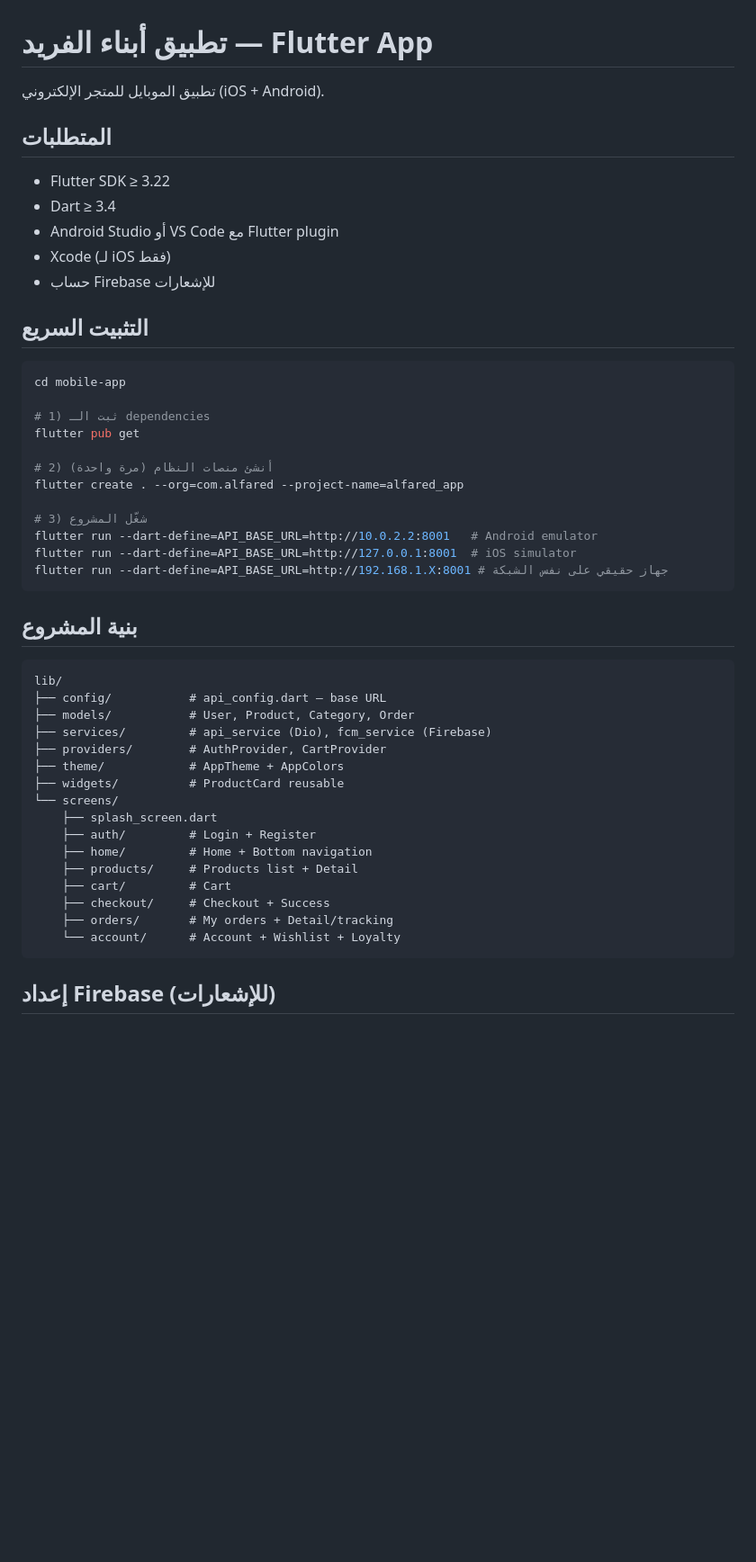
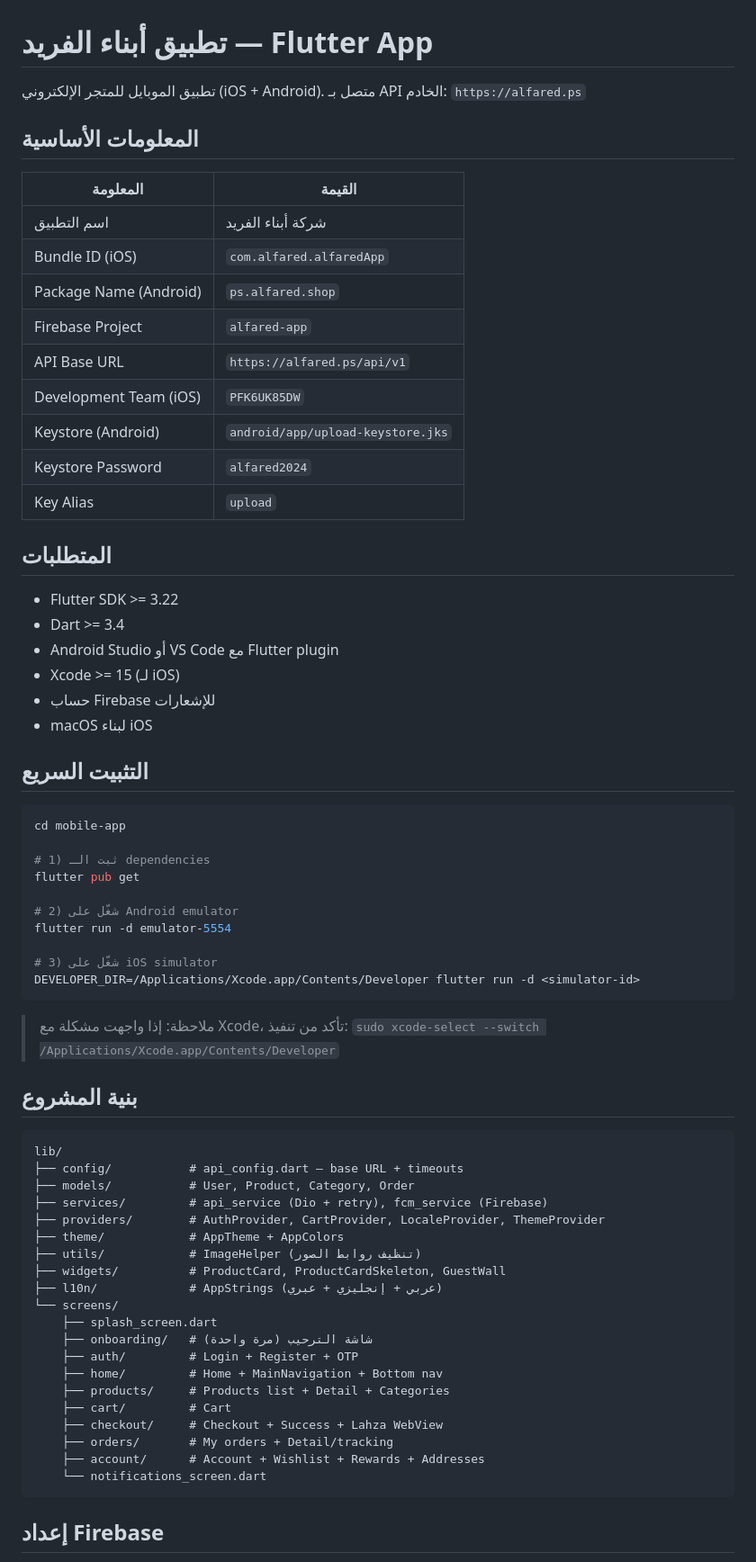
Before and after one commit to mohammadkhala/alfared, a Markdown page: mobile-app/README.md, the part around one of its changes. Shown at 90% size. GitHub-like rendering; blank space fills up the shorter version.

````diff
--- a/mobile-app/README.md
+++ b/mobile-app/README.md
@@ -1,14 +1,30 @@
 # تطبيق أبناء الفريد — Flutter App
 
 تطبيق الموبايل للمتجر الإلكتروني (iOS + Android).
+متصل بـ API الخادم: `https://alfared.ps`
+
+## المعلومات الأساسية
+
+| المعلومة | القيمة |
+|----------|--------|
+| اسم التطبيق | شركة أبناء الفريد |
+| Bundle ID (iOS) | `com.alfared.alfaredApp` |
+| Package Name (Android) | `ps.alfared.shop` |
+| Firebase Project | `alfared-app` |
+| API Base URL | `https://alfared.ps/api/v1` |
+| Development Team (iOS) | `PFK6UK85DW` |
+| Keystore (Android) | `android/app/upload-keystore.jks` |
+| Keystore Password | `alfared2024` |
+| Key Alias | `upload` |
 
 ## المتطلبات
 
-- Flutter SDK ≥ 3.22
-- Dart ≥ 3.4
+- Flutter SDK >= 3.22
+- Dart >= 3.4
 - Android Studio أو VS Code مع Flutter plugin
-- Xcode (لـ iOS فقط)
+- Xcode >= 15 (لـ iOS)
 - حساب Firebase للإشعارات
+- macOS لبناء iOS
 
 ## التثبيت السريع
 
@@ -18,35 +34,40 @@ cd mobile-app
 # 1) ثبت الـ dependencies
 flutter pub get
 
-# 2) أنشئ منصات النظام (مرة واحدة)
-flutter create . --org=com.alfared --project-name=alfared_app
+# 2) شغّل على Android emulator
+flutter run -d emulator-5554
 
-# 3) شغّل المشروع
-flutter run --dart-define=API_BASE_URL=http://10.0.2.2:8001   # Android emulator
-flutter run --dart-define=API_BASE_URL=http://127.0.0.1:8001  # iOS simulator
-flutter run --dart-define=API_BASE_URL=http://192.168.1.X:8001 # جهاز حقيقي على نفس الشبكة
+# 3) شغّل على iOS simulator
+DEVELOPER_DIR=/Applications/Xcode.app/Contents/Developer flutter run -d <simulator-id>
 ```
+
+> ملاحظة: إذا واجهت مشكلة مع Xcode، تأكد من تنفيذ:
+> `sudo xcode-select --switch /Applications/Xcode.app/Contents/Developer`
 
 ## بنية المشروع
 
 ```
 lib/
-├── config/           # api_config.dart — base URL
+├── config/           # api_config.dart — base URL + timeouts
 ├── models/           # User, Product, Category, Order
-├── services/         # api_service (Dio), fcm_service (Firebase)
-├── providers/        # AuthProvider, CartProvider
+├── services/         # api_service (Dio + retry), fcm_service (Firebase)
+├── providers/        # AuthProvider, CartProvider, LocaleProvider, ThemeProvider
 ├── theme/            # AppTheme + AppColors
-├── widgets/          # ProductCard reusable
+├── utils/            # ImageHelper (تنظيف روابط الصور)
+├── widgets/          # ProductCard, ProductCardSkeleton, GuestWall
+├── l10n/             # AppStrings (عربي + إنجليزي + عبري)
 └── screens/
     ├── splash_screen.dart
-    ├── auth/         # Login + Register
-    ├── home/         # Home + Bottom navigation
-    ├── products/     # Products list + Detail
+    ├── onboarding/   # شاشة الترحيب (مرة واحدة)
+    ├── auth/         # Login + Register + OTP
+    ├── home/         # Home + MainNavigation + Bottom nav
+    ├── products/     # Products list + Detail + Categories
     ├── cart/         # Cart
-    ├── checkout/     # Checkout + Success
+    ├── checkout/     # Checkout + Success + Lahza WebView
     ├── orders/       # My orders + Detail/tracking
-    └── account/      # Account + Wishlist + Loyalty
+    ├── account/      # Account + Wishlist + Rewards + Addresses
+    └── notifications_screen.dart
 ```
 
-## إعداد Firebase (للإشعارات)
+## إعداد Firebase
 
````
Also changed, not shown: other parts of mobile-app/README.md (+140 -26 lines).
